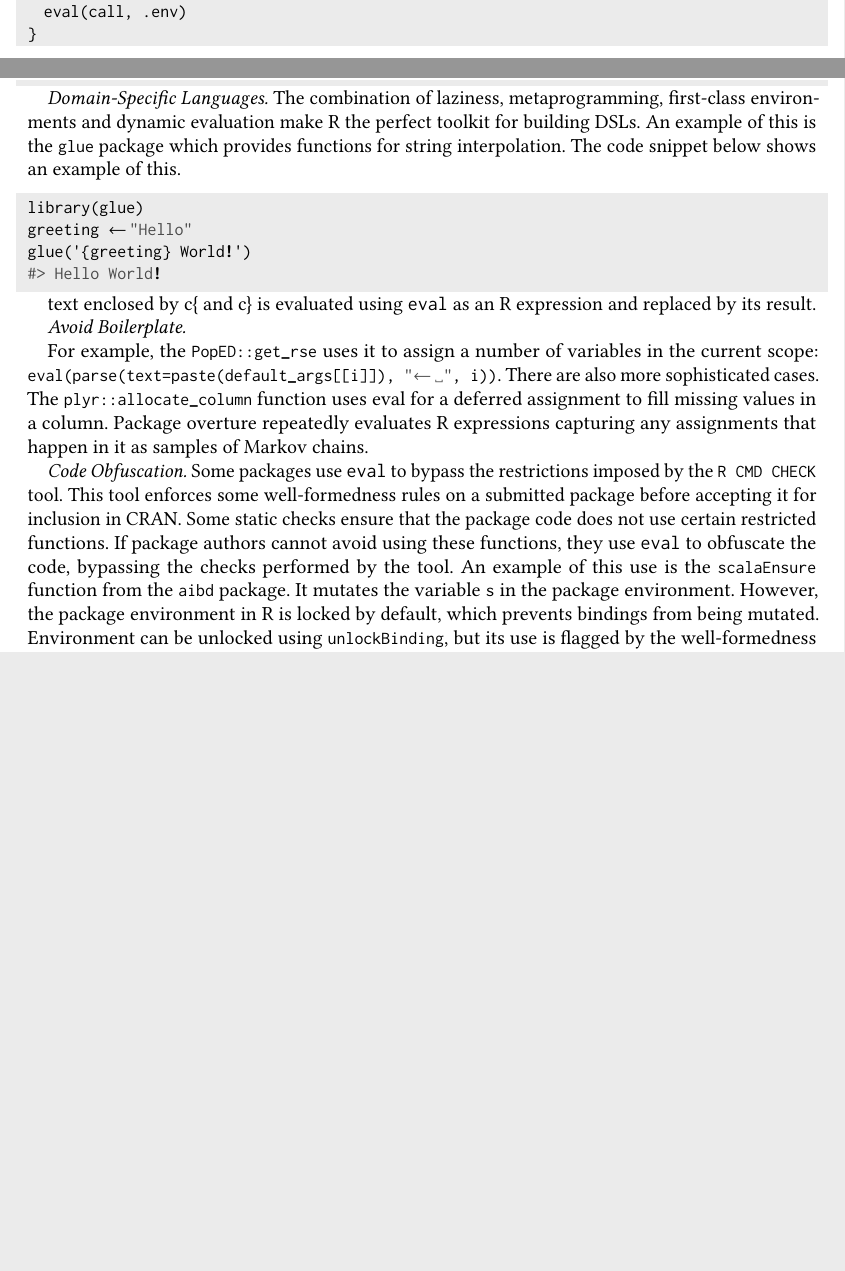
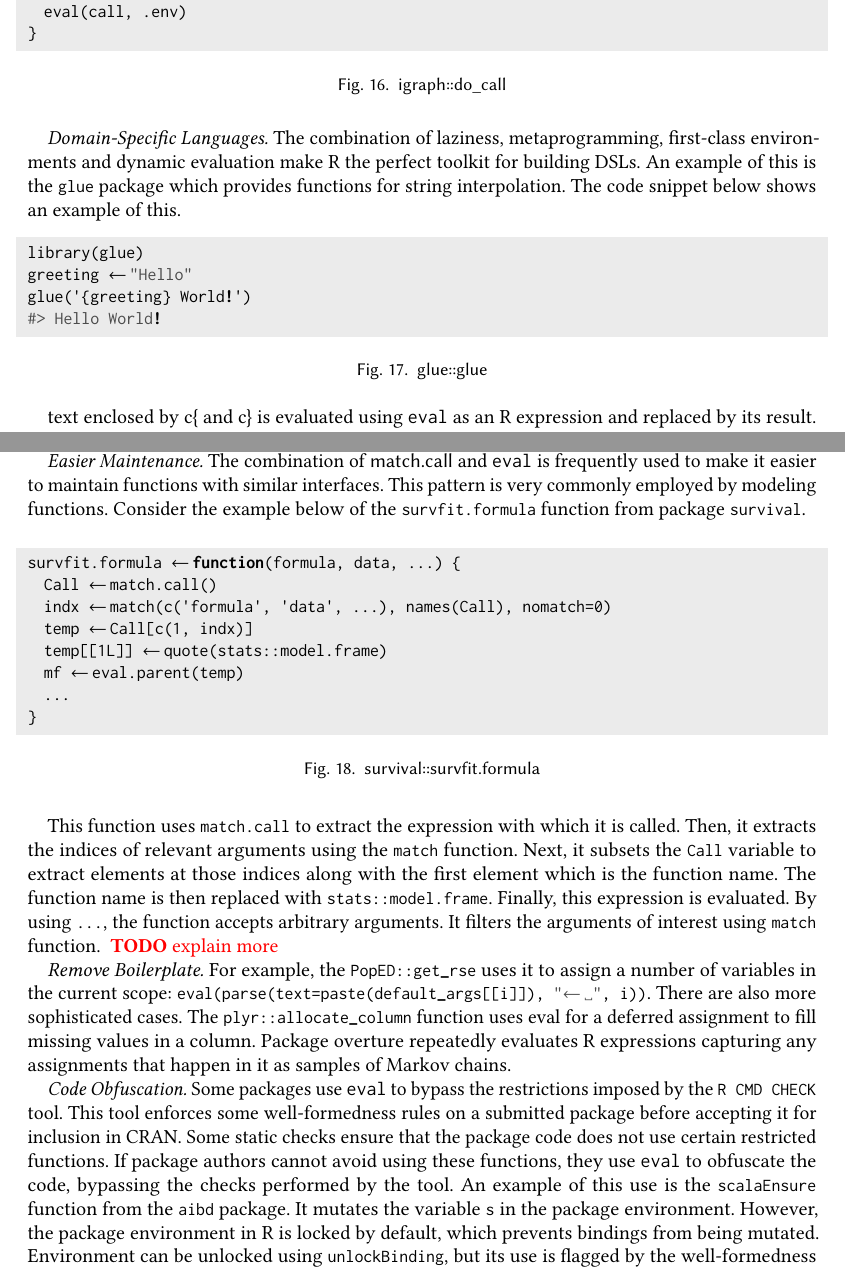
Before and after one commit to aviralg/revalstudy, a LaTeX paper (paper/main.tex): two parts of pages 18 and 19 of 25 before the commit and two parts of pages 19 and 20 of 25 after it, joined at a grey line, cut so that both start at the same text, the shorter picture padded with empty space. Compiled offline with pdfLaTeX.

Commit message:
Add more examples

```diff
--- a/paper/main.tex
+++ b/paper/main.tex
@@ -1366,6 +1380,7 @@ see_if <- function(..., env = parent.frame(), msg = NULL) {
 function from the \code{base} package. This function executes a function call by
 constructs it from a name and a list of arguments and calling \eval.
 
+\begin{figure}[h]
 \begin{lstlisting}
 do_call <- function(f, ..., .args = list(), .env = parent.frame()) {
   f <- substitute(f)
@@ -1373,7 +1388,8 @@ do_call <- function(f, ..., .args = list(), .env = parent.frame()) {
   eval(call, .env)
 }
 \end{lstlisting}
-
+\caption{igraph::do\_call}
+\end{figure}
 
 \emph{Domain-Specific Languages.} The combination of laziness, metaprogramming,
 first-class environments and dynamic evaluation make R the perfect toolkit for
@@ -1381,21 +1397,18 @@ building DSLs. An example of this is the \code{glue} package which provides
 functions for string interpolation. The code snippet below shows an example of
 this.
 
+\begin{figure}[h]
 \begin{lstlisting}
 library(glue)
 greeting <- "Hello"
 glue('{greeting} World!')
 #> Hello World!
 \end{lstlisting}
+  \caption{glue::glue}
+\end{figure}
 
 text enclosed by c{\{} and c{\}} is
 evaluated using \eval as an R expression and replaced by its result.
 
-\emph{Avoid Boilerplate.}
-
-For example, the \code{PopED::get\_rse} uses it to assign a number of variables
-in the current scope: \code{eval(parse(text=paste(default_args[[i]]), "<- ",
-  i))}. There are also more sophisticated cases. The \code{plyr::allocate\_column}
-function uses eval for a deferred assignment to fill missing values in a column.
-Package overture repeatedly evaluates R expressions capturing any assignments
-that happen in it as samples of Markov chains.
+The ability to capture the current call as a language object (\code{match.call()}),
+extract the unevaluated expression from function arguments (\code{substitute()})
@@ -1402,3 +1441,42 @@ that happen in it as samples of Markov chains.
+\end{lstlisting}
+
+\emph{Easier Maintenance.} The combination of \c{match.call} and \eval is
+frequently used to make it easier to maintain functions with similar interfaces.
+This pattern is very commonly employed by modeling functions. Consider the
+example below of the \code{survfit.formula} function from package
+\code{survival}.
+
+\begin{figure}[h]
+\begin{lstlisting}
+survfit.formula <- function(formula, data, ...) {
+  Call <- match.call()
+  indx <- match(c('formula', 'data', ...), names(Call), nomatch=0)
+  temp <- Call[c(1, indx)]
+  temp[[1L]] <- quote(stats::model.frame)
+  mf <- eval.parent(temp)
+  ...
+}
+\end{lstlisting}
+  \caption{survival::survfit.formula}
+\end{figure}
+
+This function uses \code{match.call} to extract the expression with which it is
+called. Then, it extracts the indices of relevant arguments using the
+\code{match} function. Next, it subsets the \code{Call} variable to extract
+elements at those indices along with the first element which is the function
+name. The function name is then replaced with \code{stats::model.frame}.
+Finally, this expression is evaluated. By using \code{...}, the function accepts
+arbitrary arguments. It filters the arguments of interest using \code{match}
+function. \todo{explain more}
+
+
+\emph{Remove Boilerplate.} For example, the \code{PopED::get\_rse} uses it to
+assign a number of variables in the current scope:
+\code{eval(parse(text=paste(default_args[[i]]), "<- ", i))}. There are also more
+sophisticated cases. The \code{plyr::allocate\_column} function uses eval for a
+deferred assignment to fill missing values in a column. Package overture
+repeatedly evaluates R expressions capturing any assignments that happen in it
+as samples of Markov chains.
 
 
 \emph{Code Obfuscation.} Some packages use \eval to bypass the restrictions
```
Also changed, not shown: paper/main.tex (81 more changed lines).
